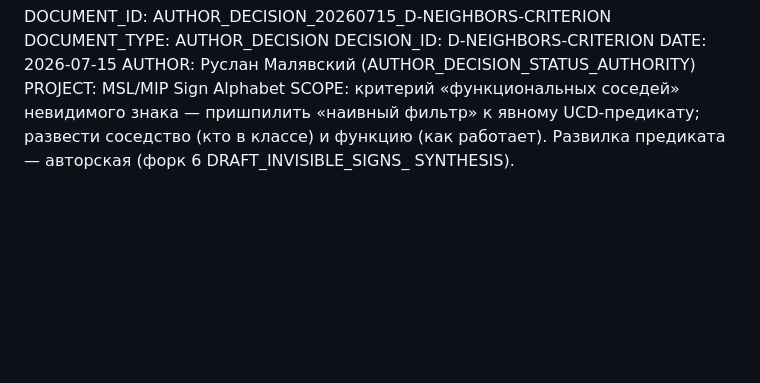
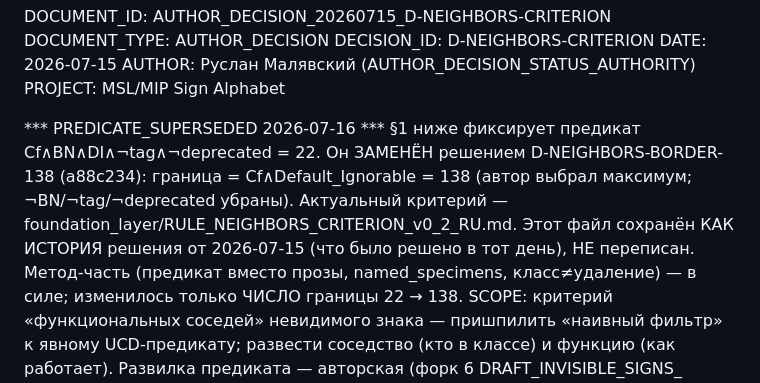
Before and after one commit to Rus1978Rus/msl_mip, a Markdown page: foundation_layer/AUTHOR_DECISION_20260715_D-NEIGHBORS-CRITERION.md, the part around the change. Drawn GitHub-style; blank space fills up the shorter version.

```diff
--- a/foundation_layer/AUTHOR_DECISION_20260715_D-NEIGHBORS-CRITERION.md
+++ b/foundation_layer/AUTHOR_DECISION_20260715_D-NEIGHBORS-CRITERION.md
@@ -6,6 +6,15 @@ DECISION_ID: D-NEIGHBORS-CRITERION
 DATE: 2026-07-15
 AUTHOR: Руслан Малявский (AUTHOR_DECISION_STATUS_AUTHORITY)
 PROJECT: MSL/MIP Sign Alphabet
+
+*** PREDICATE_SUPERSEDED 2026-07-16 ***
+  §1 ниже фиксирует предикат Cf∧BN∧DI∧¬tag∧¬deprecated = 22. Он ЗАМЕНЁН решением
+  D-NEIGHBORS-BORDER-138 (a88c234): граница = Cf∧Default_Ignorable = 138 (автор
+  выбрал максимум; ¬BN/¬tag/¬deprecated убраны). Актуальный критерий —
+  foundation_layer/RULE_NEIGHBORS_CRITERION_v0_2_RU.md. Этот файл сохранён КАК
+  ИСТОРИЯ решения от 2026-07-15 (что было решено в тот день), НЕ переписан.
+  Метод-часть (предикат вместо прозы, named_specimens, класс≠удаление) — в силе;
+  изменилось только ЧИСЛО границы 22 → 138.
 SCOPE: критерий «функциональных соседей» невидимого знака — пришпилить «наивный
   фильтр» к явному UCD-предикату; развести соседство (кто в классе) и функцию
   (как работает). Развилка предиката — авторская (форк 6 DRAFT_INVISIBLE_SIGNS_
```
Also changed, not shown: foundation_layer/RULE_NEIGHBORS_CRITERION_v0_2_RU.md (added, +131 -0 lines).
